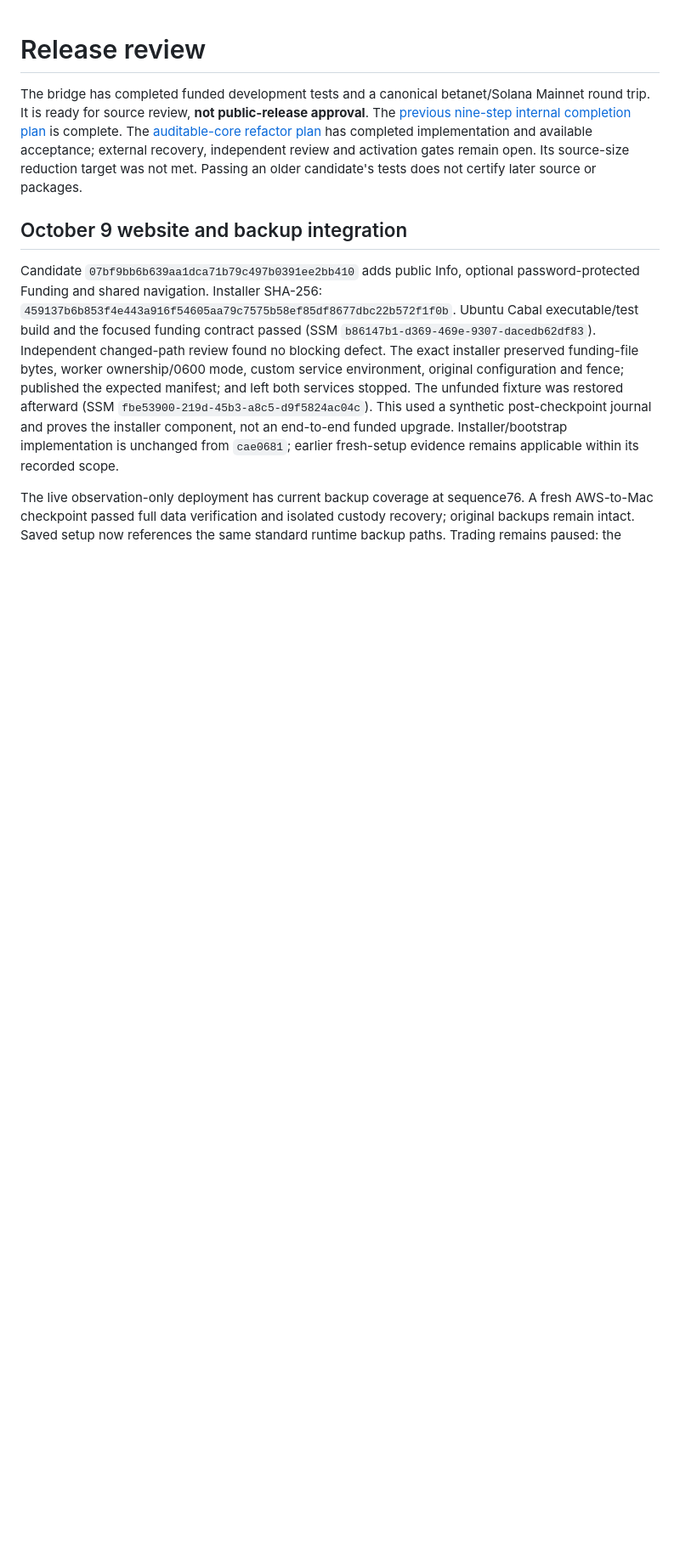
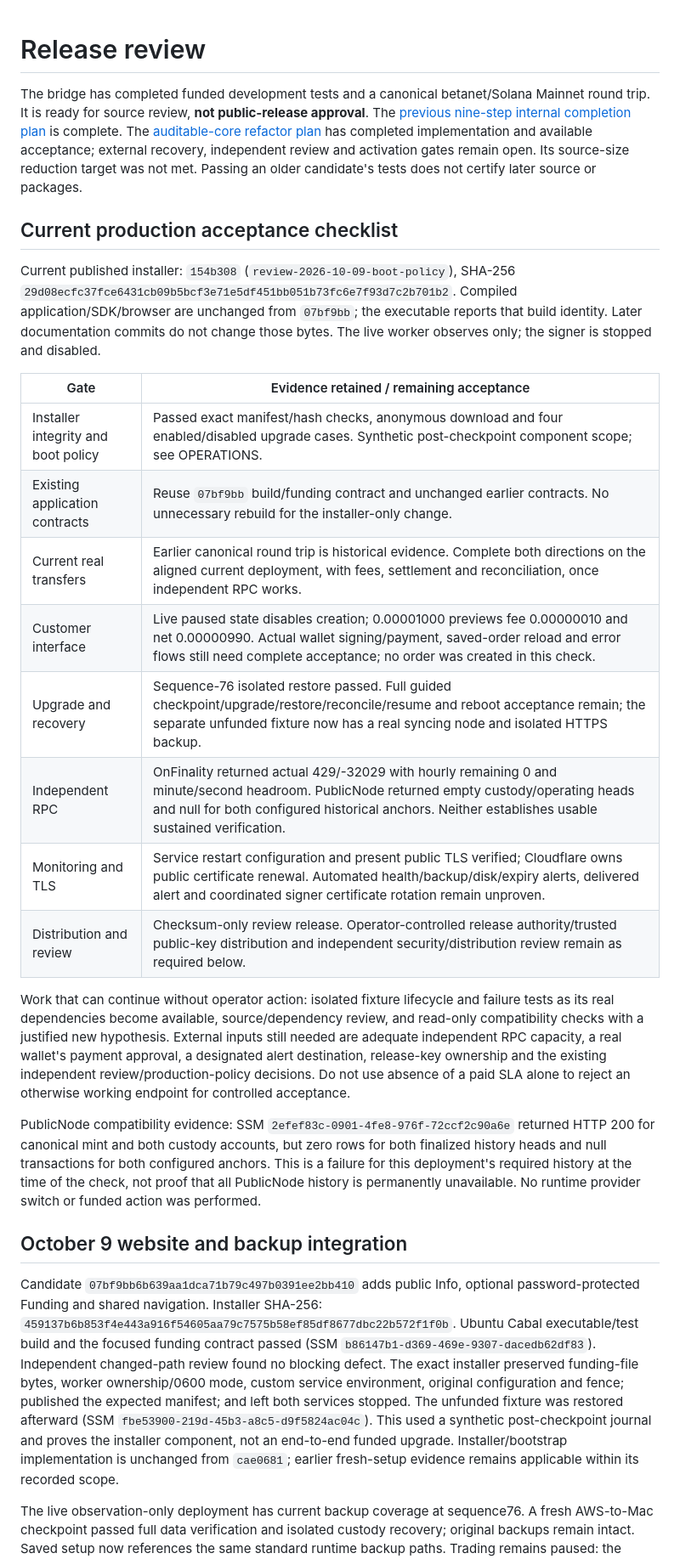
Before and after one commit to freewillydev/ecx-solana-bridge, a Markdown page: 2-Wrap-Unwrap-Server/docs/RELEASE-REVIEW.md, the part around the change. Shown at 85% size. GitHub-like rendering; blank space fills up the shorter version.

Commit message:
Reconcile current production acceptance and verifier evidence

```diff
--- a/2-Wrap-Unwrap-Server/docs/RELEASE-REVIEW.md
+++ b/2-Wrap-Unwrap-Server/docs/RELEASE-REVIEW.md
@@ -7,6 +7,40 @@ The [auditable-core refactor plan](IMPLEMENTATION-PLAN.md) has completed impleme
 and available acceptance; external recovery, independent review and activation gates
 remain open. Its source-size reduction target was not met. Passing an older
 candidate's tests does not certify later source or packages.
+
+## Current production acceptance checklist
+
+Current published installer: `154b308` (`review-2026-10-09-boot-policy`),
+SHA-256 `29d08ecfc37fce6431cb09b5bcf3e71e5df451bb051b73fc6e7f93d7c2b701b2`.
+Compiled application/SDK/browser are unchanged from `07bf9bb`; the executable
+reports that build identity. Later documentation commits do not change those bytes.
+The live worker observes only; the signer is stopped and disabled.
+
+| Gate | Evidence retained / remaining acceptance |
+| --- | --- |
+| Installer integrity and boot policy | Passed exact manifest/hash checks, anonymous download and four enabled/disabled upgrade cases. Synthetic post-checkpoint component scope; see OPERATIONS. |
+| Existing application contracts | Reuse `07bf9bb` build/funding contract and unchanged earlier contracts. No unnecessary rebuild for the installer-only change. |
+| Current real transfers | Earlier canonical round trip is historical evidence. Complete both directions on the aligned current deployment, with fees, settlement and reconciliation, once independent RPC works. |
+| Customer interface | Live paused state disables creation; 0.00001000 previews fee 0.00000010 and net 0.00000990. Actual wallet signing/payment, saved-order reload and error flows still need complete acceptance; no order was created in this check. |
+| Upgrade and recovery | Sequence-76 isolated restore passed. Full guided checkpoint/upgrade/restore/reconcile/resume and reboot acceptance remain; the separate unfunded fixture now has a real syncing node and isolated HTTPS backup. |
+| Independent RPC | OnFinality returned actual 429/-32029 with hourly remaining 0 and minute/second headroom. PublicNode returned empty custody/operating heads and null for both configured historical anchors. Neither establishes usable sustained verification. |
+| Monitoring and TLS | Service restart configuration and present public TLS verified; Cloudflare owns public certificate renewal. Automated health/backup/disk/expiry alerts, delivered alert and coordinated signer certificate rotation remain unproven. |
+| Distribution and review | Checksum-only review release. Operator-controlled release authority/trusted public-key distribution and independent security/distribution review remain as required below. |
+
+Work that can continue without operator action: isolated fixture lifecycle and
+failure tests as its real dependencies become available, source/dependency review,
+and read-only compatibility checks with a justified new hypothesis. External inputs
+still needed are adequate independent RPC capacity, a real wallet's payment approval,
+a designated alert destination, release-key ownership and the existing independent
+review/production-policy decisions. Do not use absence of a paid SLA alone to
+reject an otherwise working endpoint for controlled acceptance.
+
+PublicNode compatibility evidence: SSM `2efef83c-0901-4fe8-976f-72ccf2c90a6e`
+returned HTTP 200 for canonical mint and both custody accounts, but zero rows for
+both finalized history heads and null transactions for both configured anchors.
+This is a failure for this deployment's required history at the time of the check,
+not proof that all PublicNode history is permanently unavailable. No runtime
+provider switch or funded action was performed.
 
 ## October 9 website and backup integration
 
```
